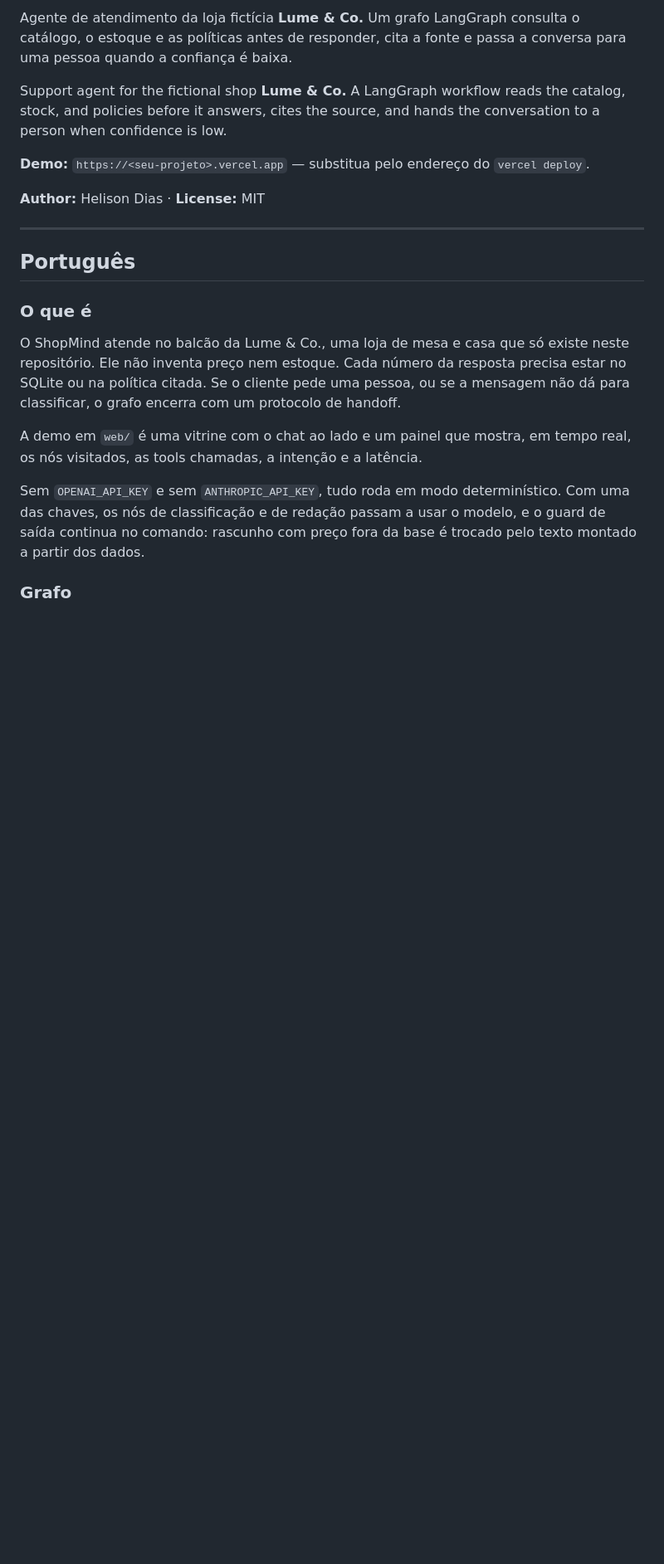
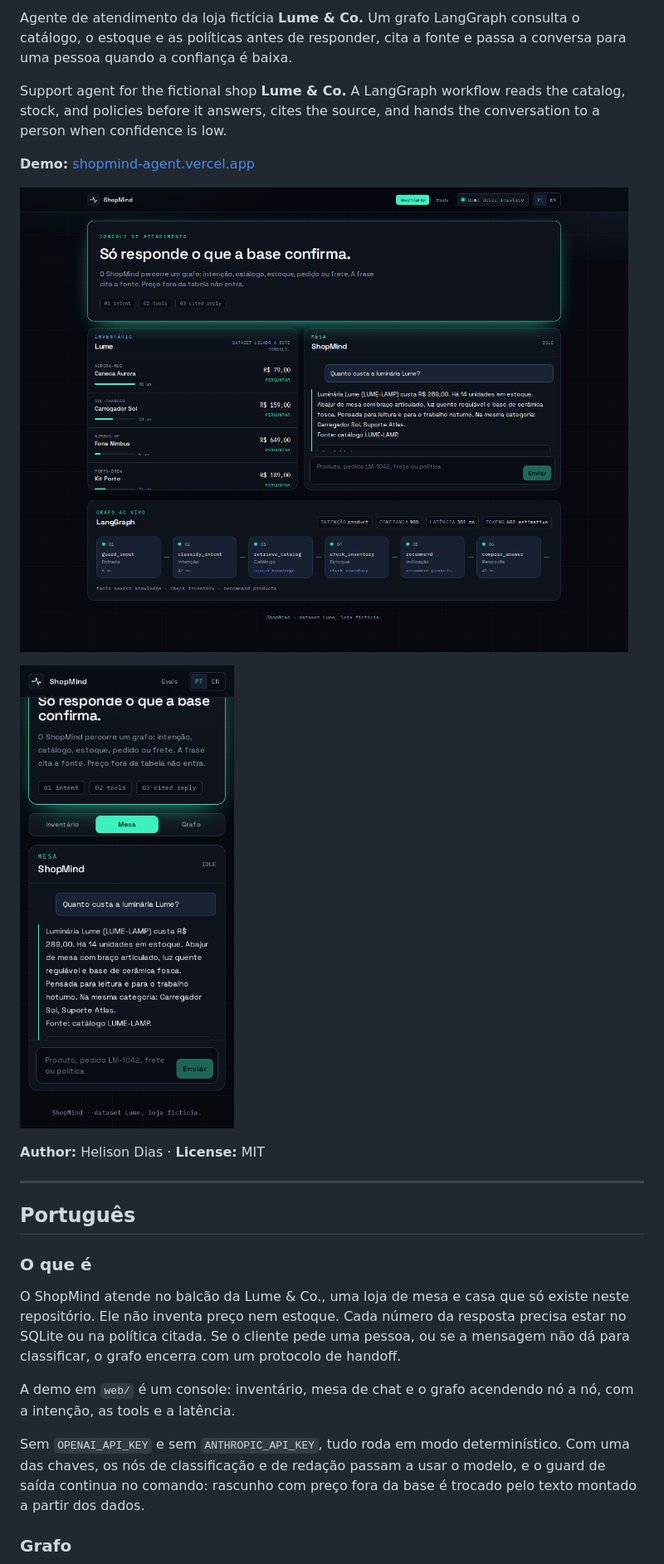
Before and after one commit to helisondias07/shopmind-agent, a Markdown page: README.md, the part around one of its changes. Shown at 83% size. Drawn GitHub-style; pictures changed too: docs/screenshots/desktop.png (added), docs/screenshots/mobile.png (added); blank space fills up the shorter version.

```diff
--- a/README.md
+++ b/README.md
@@ -8,7 +8,11 @@ Agente de atendimento da loja fictícia **Lume & Co.** Um grafo LangGraph consul
 
 Support agent for the fictional shop **Lume & Co.** A LangGraph workflow reads the catalog, stock, and policies before it answers, cites the source, and hands the conversation to a person when confidence is low.
 
-**Demo:** `https://<seu-projeto>.vercel.app` — substitua pelo endereço do `vercel deploy`.
+**Demo:** [shopmind-agent.vercel.app](https://shopmind-agent.vercel.app)
+
+![ShopMind no desktop: console escuro, inventário e grafo ao vivo](docs/screenshots/desktop.png)
+
+![ShopMind no celular: resposta com preço e fonte](docs/screenshots/mobile.png)
 
 **Author:** Helison Dias · **License:** MIT
 
@@ -20,7 +24,7 @@ Support agent for the fictional shop **Lume & Co.** A LangGraph workflow reads t
 
 O ShopMind atende no balcão da Lume & Co., uma loja de mesa e casa que só existe neste repositório. Ele não inventa preço nem estoque. Cada número da resposta precisa estar no SQLite ou na política citada. Se o cliente pede uma pessoa, ou se a mensagem não dá para classificar, o grafo encerra com um protocolo de handoff.
 
-A demo em `web/` é uma vitrine com o chat ao lado e um painel que mostra, em tempo real, os nós visitados, as tools chamadas, a intenção e a latência.
+A demo em `web/` é um console: inventário, mesa de chat e o grafo acendendo nó a nó, com a intenção, as tools e a latência.
 
 Sem `OPENAI_API_KEY` e sem `ANTHROPIC_API_KEY`, tudo roda em modo determinístico. Com uma das chaves, os nós de classificação e de redação passam a usar o modelo, e o guard de saída continua no comando: rascunho com preço fora da base é trocado pelo texto montado a partir dos dados.
 
```
Also changed, not shown: other parts of README.md (+2 -2 lines), 13 other files.
